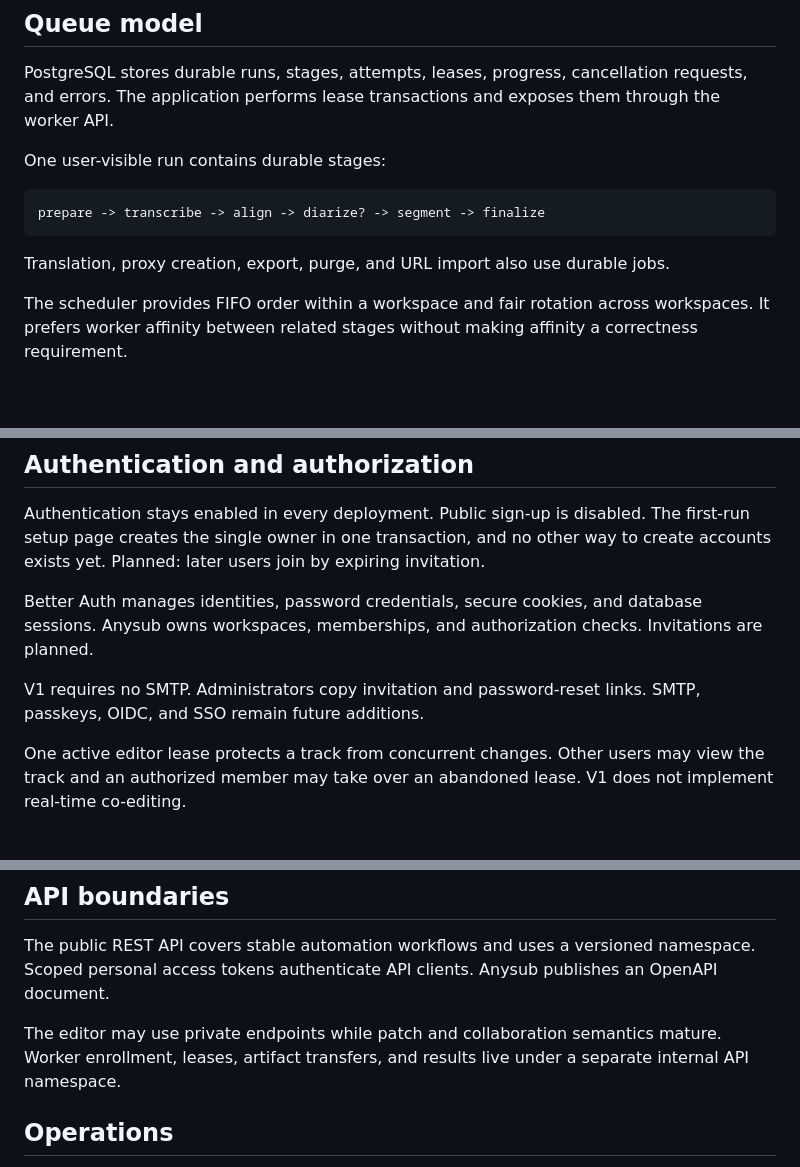
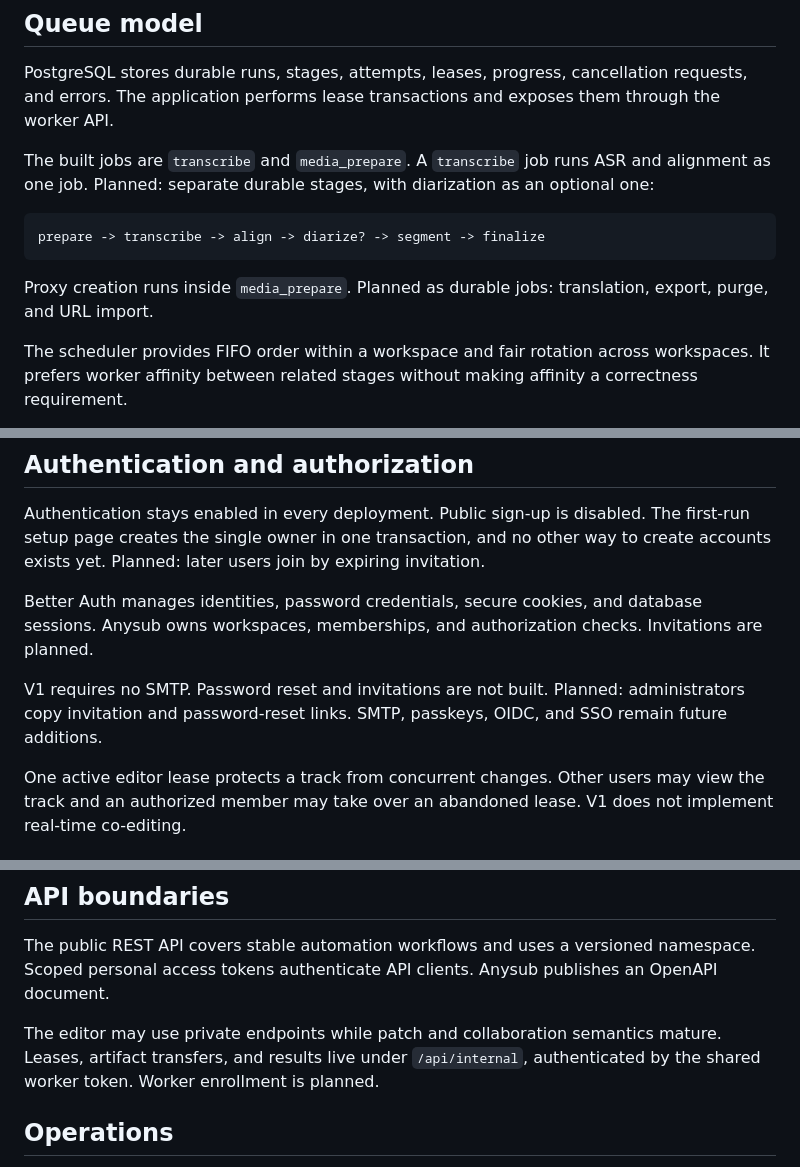
Before and after one commit to pluja/whishper, a Markdown page: docs/ARCHITECTURE.md, 3 parts joined by grey strips. Rendered like a GitHub page; blank space fills up the shorter version.

Commit message:
docs: mark unbuilt enrollment, invitations, reset and extra job kinds as planned

````diff
--- a/docs/ARCHITECTURE.md
+++ b/docs/ARCHITECTURE.md
@@ -128,13 +128,13 @@ Local workers may read project assets through a read-only shared mount. Remote w
 
 PostgreSQL stores durable runs, stages, attempts, leases, progress, cancellation requests, and errors. The application performs lease transactions and exposes them through the worker API.
 
-One user-visible run contains durable stages:
+The built jobs are `transcribe` and `media_prepare`. A `transcribe` job runs ASR and alignment as one job. Planned: separate durable stages, with diarization as an optional one:
 
 ```text
 prepare -> transcribe -> align -> diarize? -> segment -> finalize
 ```
 
-Translation, proxy creation, export, purge, and URL import also use durable jobs.
+Proxy creation runs inside `media_prepare`. Planned as durable jobs: translation, export, purge, and URL import.
 
 The scheduler provides FIFO order within a workspace and fair rotation across workspaces. It prefers worker affinity between related stages without making affinity a correctness requirement.
 
@@ -316,7 +316,7 @@ Authentication stays enabled in every deployment. Public sign-up is disabled. Th
 
 Better Auth manages identities, password credentials, secure cookies, and database sessions. Anysub owns workspaces, memberships, and authorization checks. Invitations are planned.
 
-V1 requires no SMTP. Administrators copy invitation and password-reset links. SMTP, passkeys, OIDC, and SSO remain future additions.
+V1 requires no SMTP. Password reset and invitations are not built. Planned: administrators copy invitation and password-reset links. SMTP, passkeys, OIDC, and SSO remain future additions.
 
 One active editor lease protects a track from concurrent changes. Other users may view the track and an authorized member may take over an abandoned lease. V1 does not implement real-time co-editing.
 
@@ -338,7 +338,7 @@ The application exposes health and readiness endpoints. Administrators can downl
 
 The public REST API covers stable automation workflows and uses a versioned namespace. Scoped personal access tokens authenticate API clients. Anysub publishes an OpenAPI document.
 
-The editor may use private endpoints while patch and collaboration semantics mature. Worker enrollment, leases, artifact transfers, and results live under a separate internal API namespace.
+The editor may use private endpoints while patch and collaboration semantics mature. Leases, artifact transfers, and results live under `/api/internal`, authenticated by the shared worker token. Worker enrollment is planned.
 
 ## Operations
 
````
Also changed, not shown: docs/TRANSCRIPTION.md (+1 -1 lines).
